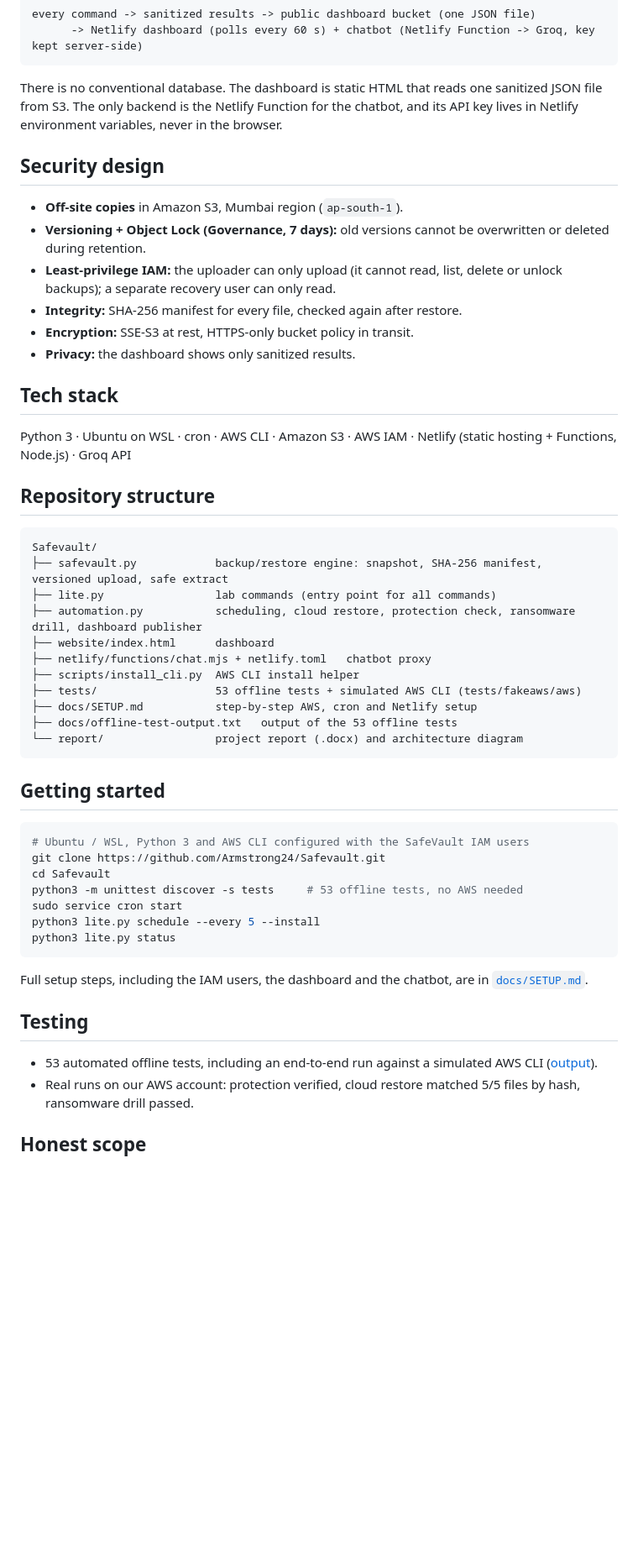
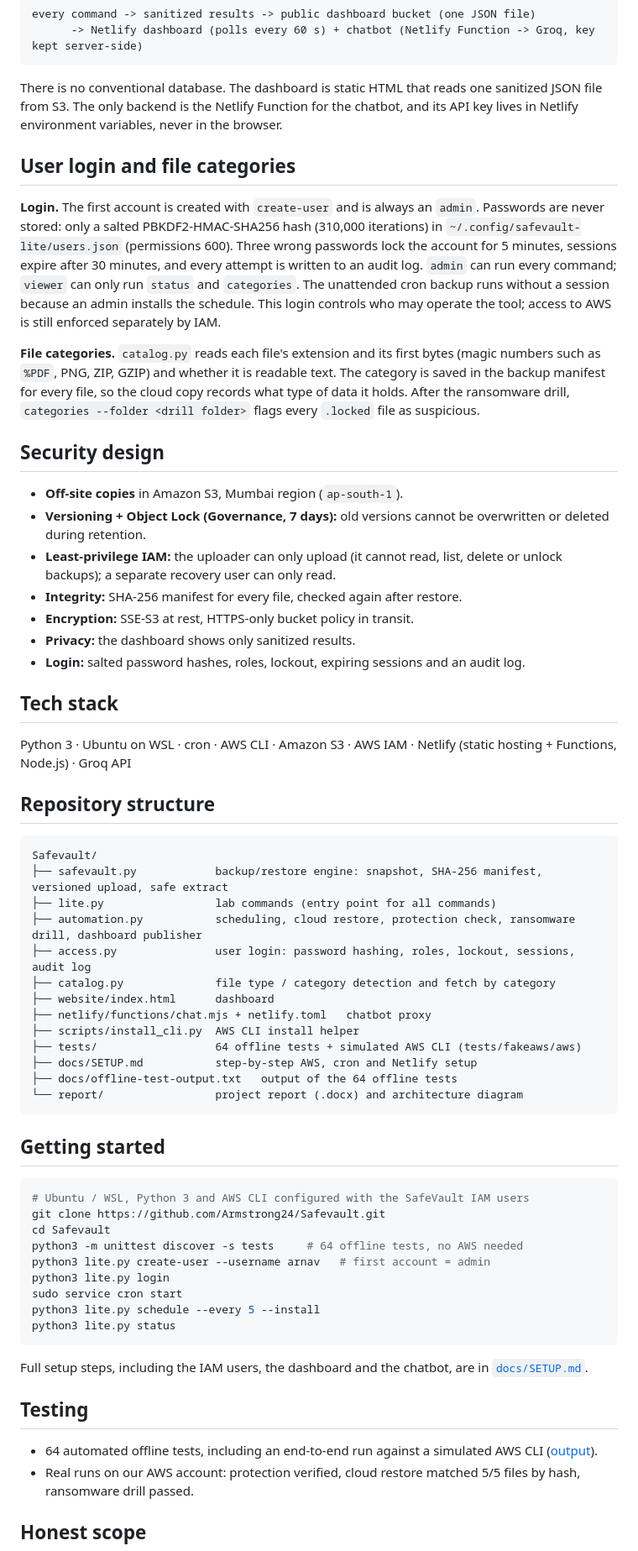
Before and after one commit to Armstrong24/Safevault, a Markdown page: README.md, the part around one of its changes. Shown at 84% size. GitHub-like rendering; blank space fills up the shorter version.

Commit message:
Add user login (access.py) and file categories + fetch by category (catalog.py)

````diff
--- a/README.md
+++ b/README.md
@@ -42,6 +45,12 @@ every command -> sanitized results -> public dashboard bucket (one JSON file)
 
 There is no conventional database. The dashboard is static HTML that reads one sanitized JSON file from S3. The only backend is the Netlify Function for the chatbot, and its API key lives in Netlify environment variables, never in the browser.
 
+## User login and file categories
+
+**Login.** The first account is created with `create-user` and is always an `admin`. Passwords are never stored: only a salted PBKDF2-HMAC-SHA256 hash (310,000 iterations) in `~/.config/safevault-lite/users.json` (permissions 600). Three wrong passwords lock the account for 5 minutes, sessions expire after 30 minutes, and every attempt is written to an audit log. `admin` can run every command; `viewer` can only run `status` and `categories`. The unattended cron backup runs without a session because an admin installs the schedule. This login controls who may operate the tool; access to AWS is still enforced separately by IAM.
+
+**File categories.** `catalog.py` reads each file's extension and its first bytes (magic numbers such as `%PDF`, PNG, ZIP, GZIP) and whether it is readable text. The category is saved in the backup manifest for every file, so the cloud copy records what type of data it holds. After the ransomware drill, `categories --folder <drill folder>` flags every `.locked` file as suspicious.
+
 ## Security design
 
 - **Off-site copies** in Amazon S3, Mumbai region (`ap-south-1`).
@@ -50,6 +59,7 @@ There is no conventional database. The dashboard is static HTML that reads one s
 - **Integrity:** SHA-256 manifest for every file, checked again after restore.
 - **Encryption:** SSE-S3 at rest, HTTPS-only bucket policy in transit.
 - **Privacy:** the dashboard shows only sanitized results.
+- **Login:** salted password hashes, roles, lockout, expiring sessions and an audit log.
 
 ## Tech stack
 
@@ -62,12 +72,14 @@ Safevault/
 ├── safevault.py            backup/restore engine: snapshot, SHA-256 manifest, versioned upload, safe extract
 ├── lite.py                 lab commands (entry point for all commands)
 ├── automation.py           scheduling, cloud restore, protection check, ransomware drill, dashboard publisher
+├── access.py               user login: password hashing, roles, lockout, sessions, audit log
+├── catalog.py              file type / category detection and fetch by category
 ├── website/index.html      dashboard
 ├── netlify/functions/chat.mjs + netlify.toml   chatbot proxy
 ├── scripts/install_cli.py  AWS CLI install helper
-├── tests/                  53 offline tests + simulated AWS CLI (tests/fakeaws/aws)
+├── tests/                  64 offline tests + simulated AWS CLI (tests/fakeaws/aws)
 ├── docs/SETUP.md           step-by-step AWS, cron and Netlify setup
-├── docs/offline-test-output.txt   output of the 53 offline tests
+├── docs/offline-test-output.txt   output of the 64 offline tests
 └── report/                 project report (.docx) and architecture diagram
 ```
 
@@ -77,7 +89,9 @@ Safevault/
 # Ubuntu / WSL, Python 3 and AWS CLI configured with the SafeVault IAM users
 git clone https://github.com/Armstrong24/Safevault.git
 cd Safevault
-python3 -m unittest discover -s tests     # 53 offline tests, no AWS needed
+python3 -m unittest discover -s tests     # 64 offline tests, no AWS needed
+python3 lite.py create-user --username arnav   # first account = admin
+python3 lite.py login
 sudo service cron start
 python3 lite.py schedule --every 5 --install
 python3 lite.py status
@@ -87,7 +101,7 @@ Full setup steps, including the IAM users, the dashboard and the chatbot, are in
 
 ## Testing
 
-- 53 automated offline tests, including an end-to-end run against a simulated AWS CLI ([output](docs/offline-test-output.txt)).
+- 64 automated offline tests, including an end-to-end run against a simulated AWS CLI ([output](docs/offline-test-output.txt)).
 - Real runs on our AWS account: protection verified, cloud restore matched 5/5 files by hash, ransomware drill passed.
 
 ## Honest scope
````
Also changed, not shown: other parts of README.md (+3 -0 lines).
